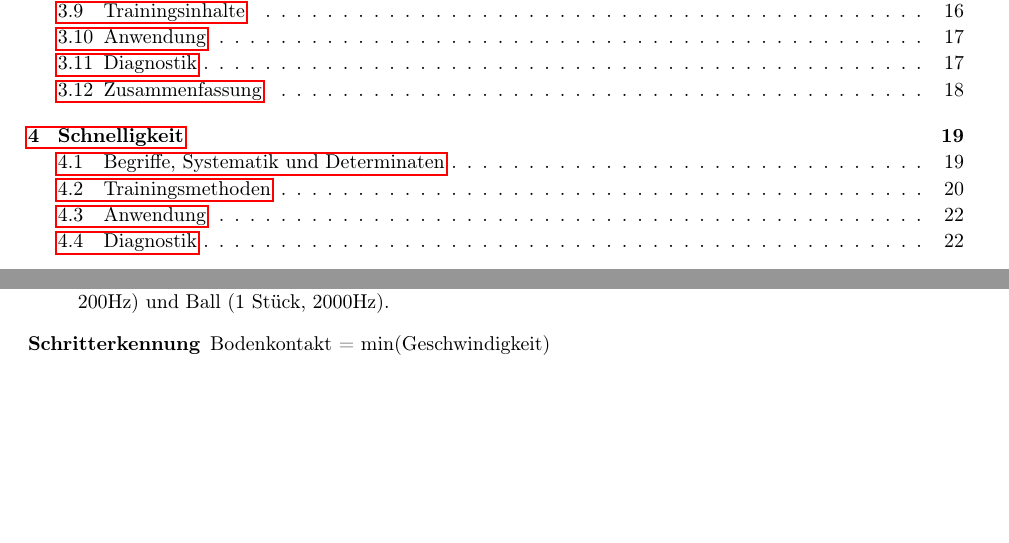
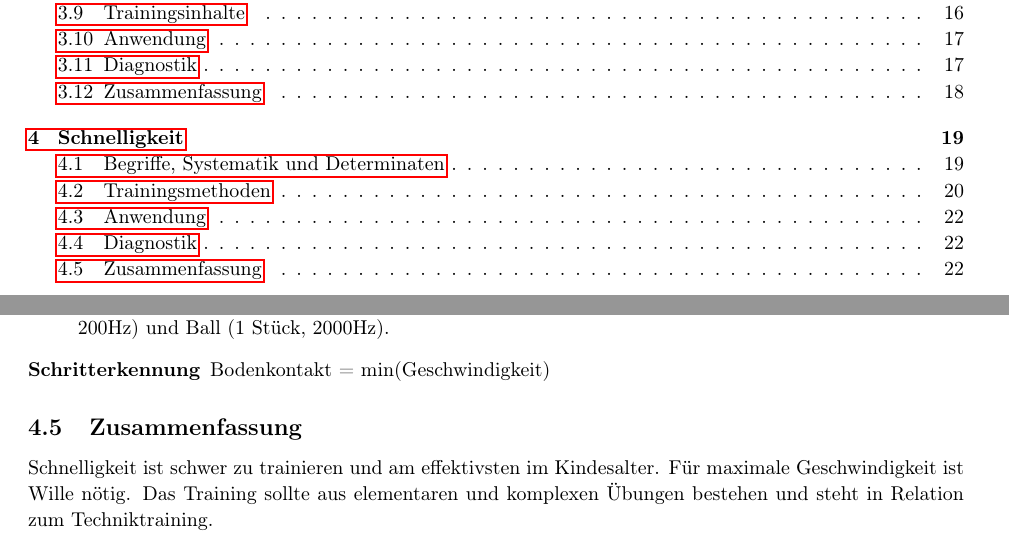
Before and after one commit to AnonymFx/trainingswissenschafften-zusammenfassung, a LaTeX document (report.tex, which reads content/schnelligkeit.tex): two parts of pages 2 and 24 of 24, joined at a grey line, cut so that both start at the same text, the shorter picture padded with empty space. Compiled offline with pdfLaTeX.

Commit message:
finished schnelligkeit II, schnelligkeit summary section

```diff
--- a/content/schnelligkeit.tex
+++ b/content/schnelligkeit.tex
@@ -110,3 +110,8 @@ Früh gesetzte Schnelligkeitsreize im Kindesalter haben hohe Auswirkungen auf di
     \item[RedFIR] Fußballtrackingsystem mit 12 Antennen um das Spielfeld und Sendern an den Spielern (3 Stück, 200Hz) und Ball (1 Stück, 2000Hz).
     \item[Schritterkennung] Bodenkontakt = min(Geschwindigkeit)
 \end{description}
+
+\subsection{Zusammenfassung}
+Schnelligkeit ist schwer zu trainieren und am effektivsten im Kindesalter.
+Für maximale Geschwindigkeit ist Wille nötig.
+Das Training sollte aus elementaren und komplexen Übungen bestehen und steht in Relation zum Techniktraining.
```
